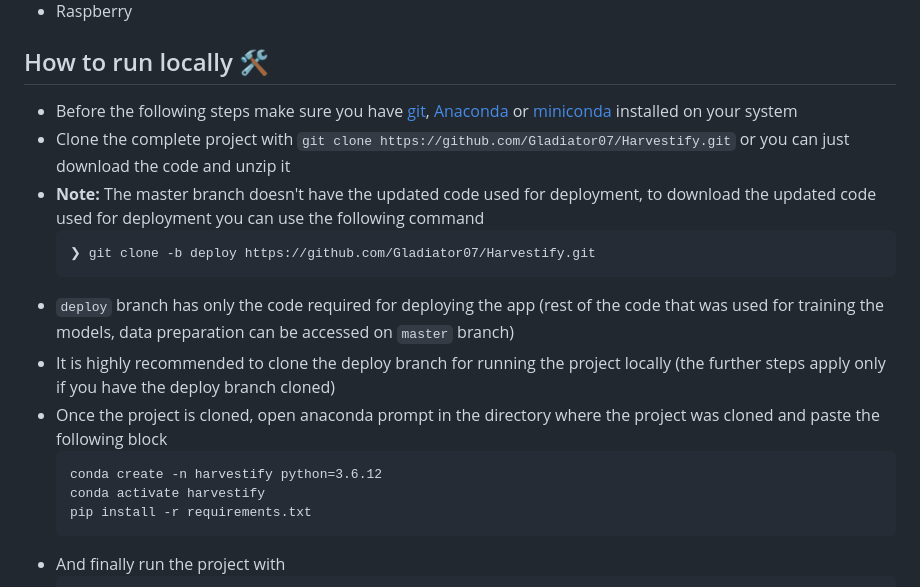
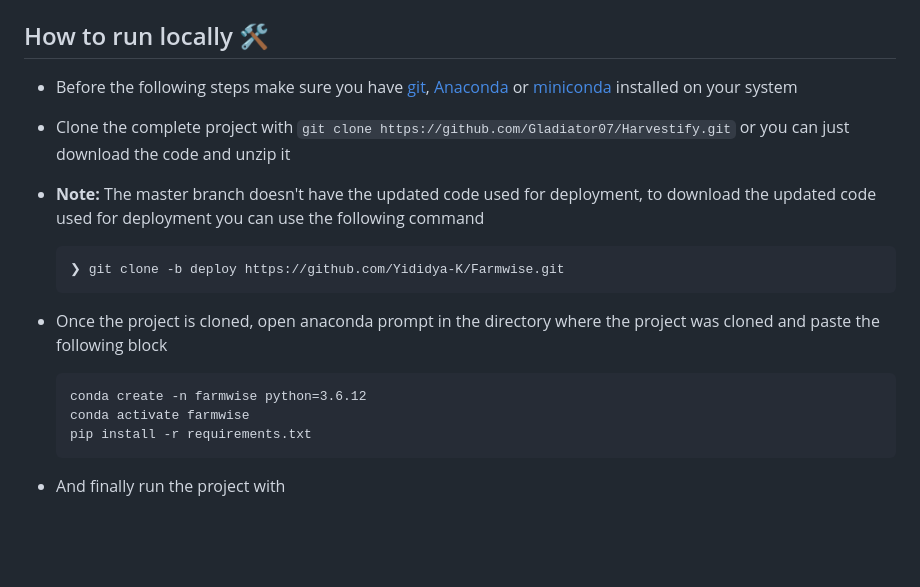
Before and after one commit to Yididya-K/Farmwise, a Markdown page: README.md, the part around one of its changes. GitHub-like rendering; folded sections open; blank space fills up the shorter version.

````diff
--- a/README.md
+++ b/README.md
@@ -89,14 +68,13 @@ Note that, for now it only supports following crops
 - Clone the complete project with `git clone https://github.com/Gladiator07/Harvestify.git` or you can just download the code and unzip it
 - **Note:** The master branch doesn't have the updated code used for deployment, to download the updated code used for deployment you can use the following command
   ```
-  ❯ git clone -b deploy https://github.com/Gladiator07/Harvestify.git
+  ❯ git clone -b deploy https://github.com/Yididya-K/Farmwise.git
   ```
-- `deploy` branch has only the code required for deploying the app (rest of the code that was used for training the models, data preparation can be accessed on `master` branch)
-- It is highly recommended to clone the deploy branch for running the project locally (the further steps apply only if you have the deploy branch cloned)
+
 - Once the project is cloned, open anaconda prompt in the directory where the project was cloned and paste the following block
   ```
-  conda create -n harvestify python=3.6.12
-  conda activate harvestify
+  conda create -n farmwise python=3.6.12
+  conda activate farmwise
   pip install -r requirements.txt
   ```
 - And finally run the project with
````
Also changed, not shown: other parts of README.md (+5 -53 lines).
